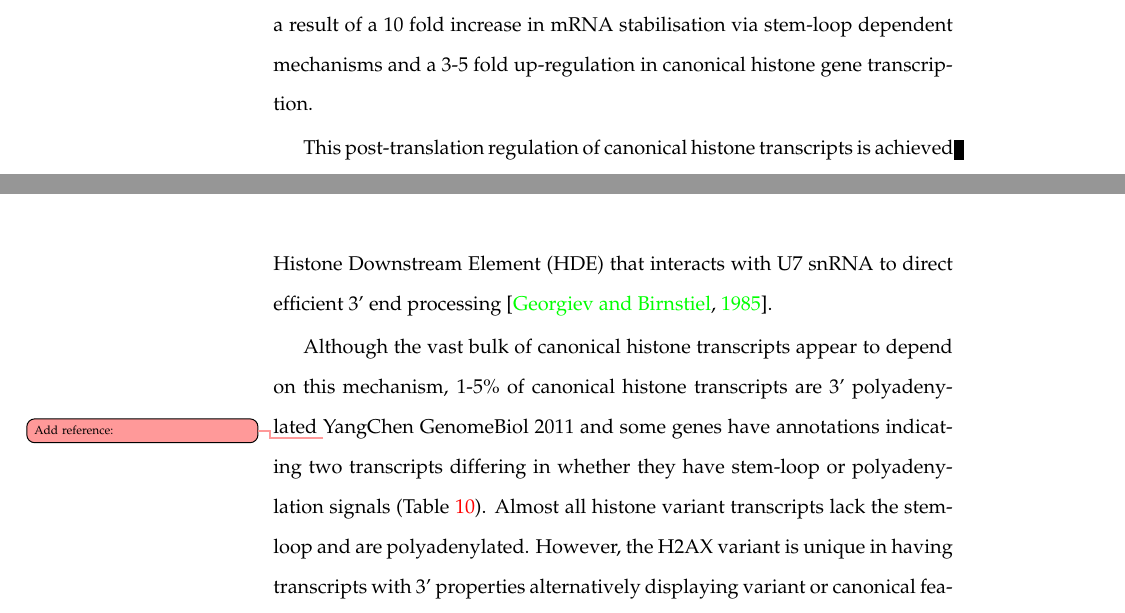
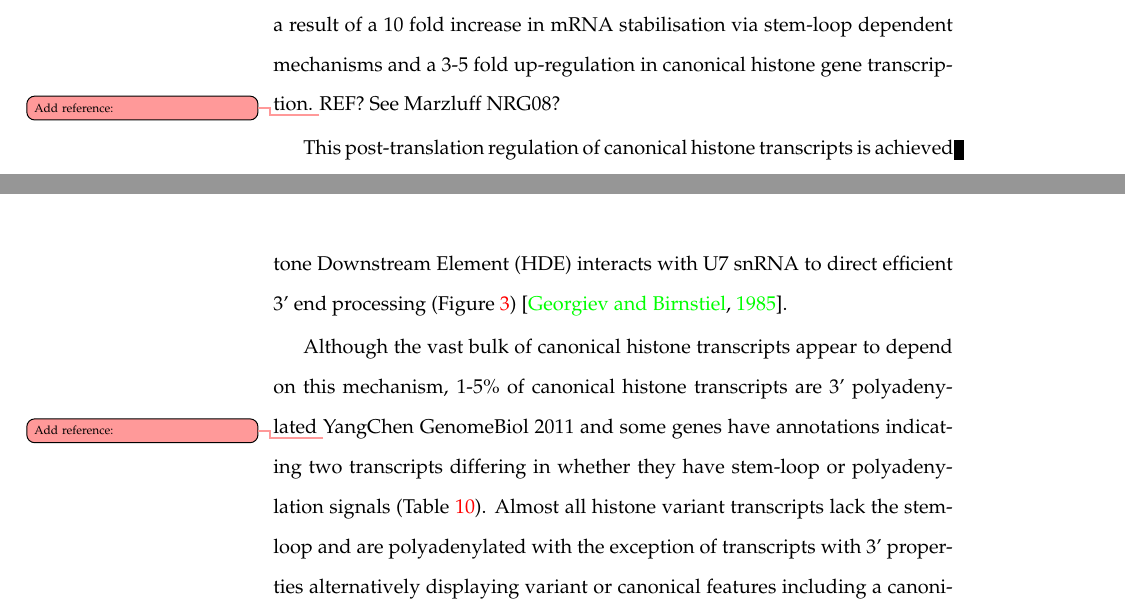
Before and after one commit to af-lab/histone-catalogue, a LaTeX book (histone_catalog.tex, which reads sections/transcripts.tex): two parts of pages 10 and 12 of 31, joined at a grey line, cut so that both start at the same text. Compiled offline with pdfLaTeX; a LaTeX package or settings file that is missing is left out.

Commit message:
Transcript text updates
Mainly typos

```diff
--- a/sections/transcripts.tex
+++ b/sections/transcripts.tex
@@ -18,7 +18,7 @@
 	coordinating factors responsible for canonical histone transcription and processing \addref{Marzluff NatRevGen2008}.
 	Overall there is estimated to be a 35 fold increase in mammalian canonical histone transcripts in S phase,
 	principally as a result of a 10 fold increase in mRNA stabilisation via stem-loop dependent mechanisms
-	and a 3-5 fold up-regulation in canonical histone gene transcription.
+	and a 3-5 fold up-regulation in canonical histone gene transcription. \addref{REF? See Marzluff NRG08?}
 
 	This post-translation regulation of canonical histone transcripts
 	is achieved by a stem-loop encoded in their mRNA 3' untranslated region
@@ -29,15 +29,15 @@
 	which is up-regulated 10-20 fold during S~phase to stabilise histone mRNAs \citep{SLBP-regulation}.
 	Stabilisation lengthens canonical histone mRNA half lives
 	to provide for increased histone translation capacity to package the newly duplicated genome.
-	Immediatley downstream of the stem-loop a purine-rich Histone Downstream Element (HDE)
-	that interacts with U7 snRNA to direct efficient 3' end processing \citep{HDE-sequence}.
+	Immediately downstream of the stem-loop a purine-rich Histone Downstream Element (HDE)
+	 interacts with U7 snRNA to direct efficient 3' end processing (\fref{fig:HDE-seqlogo}) \citep{HDE-sequence}.
 
 	Although the vast bulk of canonical histone transcripts appear to depend on this mechanism,
 	1-5\% of canonical histone transcripts are 3' polyadenylated \addref{YangChen GenomeBiol 2011}
 	and some genes have annotations indicating two transcripts
 	differing in whether they have stem-loop or polyadenylation signals (\tref{tab:histone-catalogue}).
-	Almost all histone variant transcripts lack the stem-loop and are polyadenylated.
-	However, the H2AX variant is unique in having transcripts with 3' properties alternatively displaying
+	Almost all histone variant transcripts lack the stem-loop and are polyadenylated
+	with the exception of transcripts with 3' properties alternatively displaying
 	variant or canonical features including a canonical histone stem-loop \citep{HTwoAX-transcripts}.
 
   \begin{figure*}
```
Also changed, not shown: sections/transcripts.tex (2 more changed lines).
